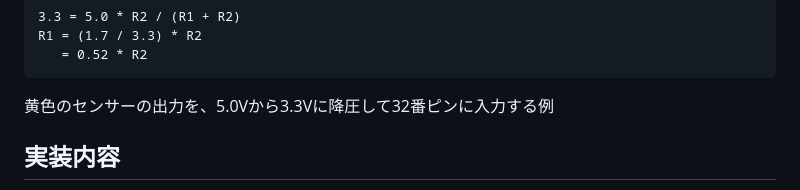
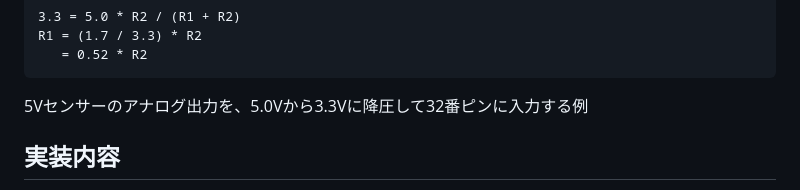
Before and after one commit to kato-works/2g_intern2024, a Markdown page: practice13/ReadMe.md, the part around the change. GitHub-like rendering.

````diff
--- a/practice13/ReadMe.md
+++ b/practice13/ReadMe.md
@@ -21,7 +21,7 @@ R1 = (1.7 / 3.3) * R2
    = 0.52 * R2
 ```
 
-黄色のセンサーの出力を、5.0Vから3.3Vに降圧して32番ピンに入力する例
+5Vセンサーのアナログ出力を、5.0Vから3.3Vに降圧して32番ピンに入力する例
 
 <image src="practice13.png" width="500px">
 
````
